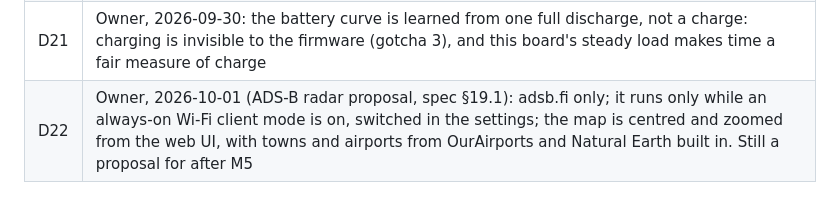
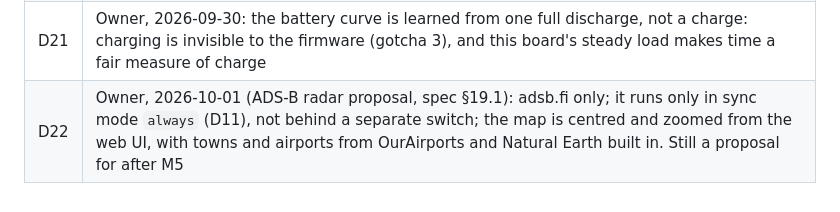
Before and after one commit to Vybo/reflbo, a Markdown page: AGENTS.md, the part around one of its changes. Rendered like a GitHub page.

```diff
--- a/AGENTS.md
+++ b/AGENTS.md
@@ -384,4 +384,4 @@ Recorded 2026-09-25. Rationale is in spec §1.2.
 | D19 | Owner, 2026-09-30 (M4 spike review): the first-run screen appears when `settings.json` is missing at boot; the status bar's Wi-Fi state moves to M5 and M6; a restart from the web UI returns in config mode; the web UI sets a lost clock from the phone, can change the password and log out, and gets a Device page; the temperature offset defaults to −2.0 °C, as the board warms the SHTC3 by about 2 °C at all times |
 | D20 | Owner, 2026-09-30 (M4 acceptance): config mode watches the battery, as a battery that sags under the radio would brown out anyway; while a phone is logged in, config mode shows the dashboard with a globe in the status bar, and KEY brings the setup screen back; the preset preview names its slots and a new preset joins the cycle; seconds keep the refresh rate the user picked; the battery level follows the built-in curve or the owner's own full and empty voltages (a learned curve is still open) |
 | D21 | Owner, 2026-09-30: the battery curve is learned from one full discharge, not a charge: charging is invisible to the firmware (gotcha 3), and this board's steady load makes time a fair measure of charge |
-| D22 | Owner, 2026-10-01 (ADS-B radar proposal, spec §19.1): adsb.fi only; it runs only while an always-on Wi-Fi client mode is on, switched in the settings; the map is centred and zoomed from the web UI, with towns and airports from OurAirports and Natural Earth built in. Still a proposal for after M5 |
+| D22 | Owner, 2026-10-01 (ADS-B radar proposal, spec §19.1): adsb.fi only; it runs only in sync mode `always` (D11), not behind a separate switch; the map is centred and zoomed from the web UI, with towns and airports from OurAirports and Natural Earth built in. Still a proposal for after M5 |
```
Also changed, not shown: other parts of AGENTS.md (+1 -1 lines), docs/specs/2026-09-25-firmware-design.md (+4 -4 lines).
